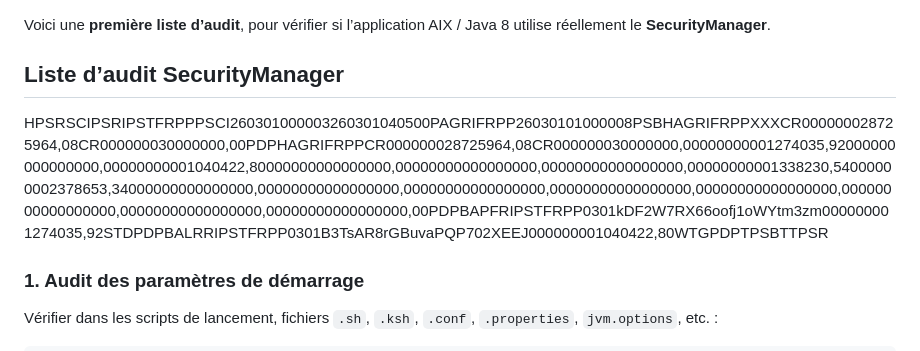
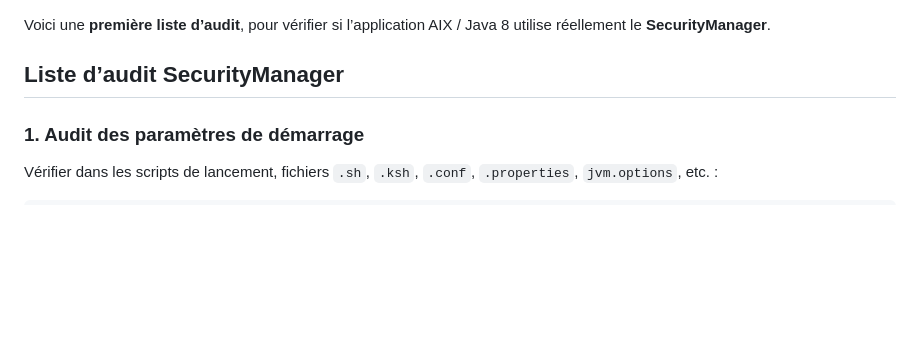
Before and after one commit to yutaofr/stage-scala, a Markdown page: docs/plans/audit-java-securityManager.md, the part around the change. GitHub-like rendering; blank space fills up the shorter version.

```diff
--- a/docs/plans/audit-java-securityManager.md
+++ b/docs/plans/audit-java-securityManager.md
@@ -1,8 +1,6 @@
 Voici une **première liste d’audit**, pour vérifier si l’application AIX / Java 8 utilise réellement le **SecurityManager**.
 
 ## Liste d’audit SecurityManager
-
-HPSRSCIPSRIPSTFRPPPSCI260301000003260301040500PAGRIFRPP26030101000008PSBHAGRIFRPPXXXCR000000028725964,08CR000000030000000,00PDPHAGRIFRPPCR000000028725964,08CR000000030000000,00000000001274035,92000000000000000,00000000001040422,80000000000000000,00000000000000000,00000000000000000,00000000001338230,54000000002378653,34000000000000000,00000000000000000,00000000000000000,00000000000000000,00000000000000000,00000000000000000,00000000000000000,00000000000000000,00PDPBAPFRIPSTFRPP0301kDF2W7RX66oofj1oWYtm3zm000000001274035,92STDPDPBALRRIPSTFRPP0301B3TsAR8rGBuvaPQP702XEEJ000000001040422,80WTGPDPTPSBTTPSR
 
 ### 1. Audit des paramètres de démarrage
 
```
